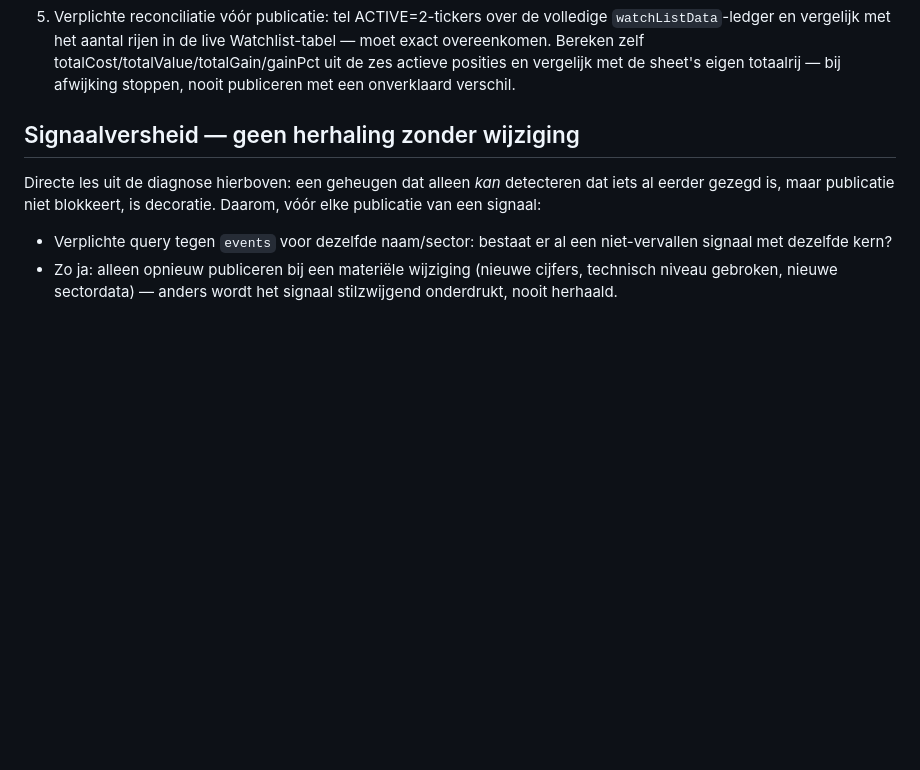
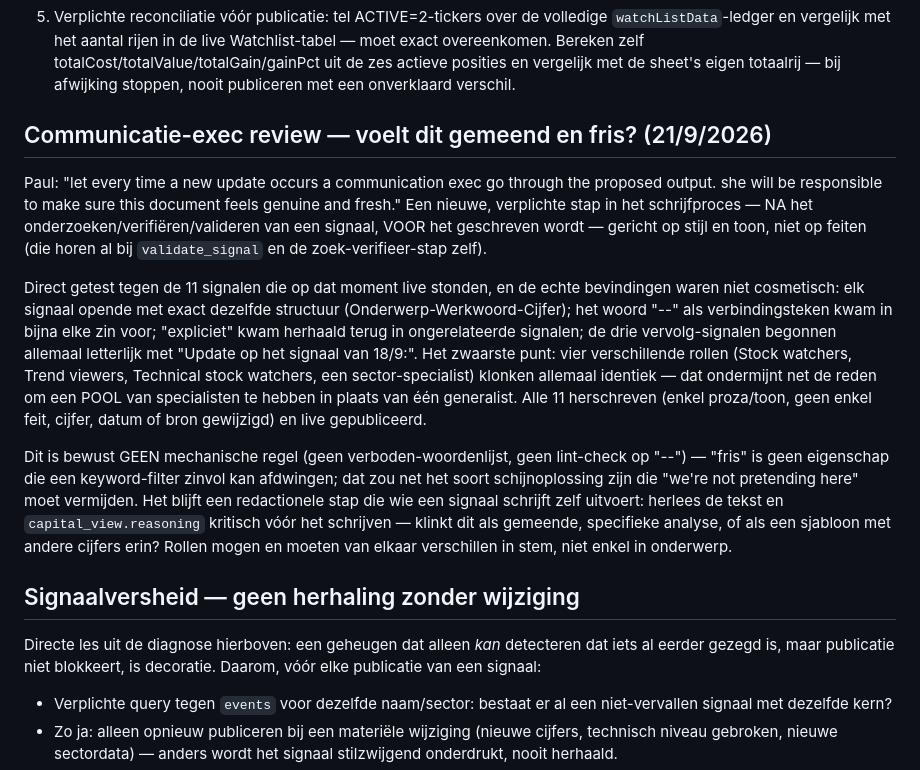
Before and after one commit to paulRenDev/Kompas, a Markdown page: README.md, the part around the change. Rendered like a GitHub page; blank space fills up the shorter version.

Commit message:
docs: add the communications-exec review as a standing step before publish
Paul: every update needs a communications pass to make sure the document
feels genuine and fresh, not templated. Tested it for real against the
11 signals live at the time -- found real issues, not cosmetic ones:
identical opening structure on every signal, "--" as a near-universal
connector, "expliciet" recurring across unrelated signals, all three
follow-ups literally starting with "Update op het signaal van 18/9:",
and four different roles all reading in one voice, which undercuts the
whole point of having a specialist pool instead of one generalist.
Rewrote all 11 for voice only -- no fact, number, date or source changed
-- and published the result.

Documented as a required editorial step in the authoring process, not a
mechanical filter: "freshness" isn't something a keyword lint can
meaningfully enforce, and pretending otherwise would be exactly the kind
of shortcut this project has tried to avoid elsewhere.

Co-Authored-By: Claude Sonnet 5 <noreply@anthropic.com>
Claude-Session: https://claude.ai/code/session_014G2kHAQqWLF7ygyGVCpGkJ

```diff
--- a/README.md
+++ b/README.md
@@ -169,6 +169,37 @@ is" verderop voor de volledige module-indeling en hoe de tests te draaien.
    totalCost/totalValue/totalGain/gainPct uit de zes actieve posities en
    vergelijk met de sheet's eigen totaalrij — bij afwijking stoppen, nooit
    publiceren met een onverklaard verschil.
+
+## Communicatie-exec review — voelt dit gemeend en fris? (21/9/2026)
+
+Paul: "let every time a new update occurs a communication exec go through
+the proposed output. she will be responsible to make sure this document
+feels genuine and fresh." Een nieuwe, verplichte stap in het
+schrijfproces — NA het onderzoeken/verifiëren/valideren van een signaal,
+VOOR het geschreven wordt — gericht op stijl en toon, niet op feiten (die
+horen al bij `validate_signal` en de zoek-verifieer-stap zelf).
+
+Direct getest tegen de 11 signalen die op dat moment live stonden, en de
+echte bevindingen waren niet cosmetisch: elk signaal opende met exact
+dezelfde structuur (Onderwerp-Werkwoord-Cijfer); het woord "--" als
+verbindingsteken kwam in bijna elke zin voor; "expliciet" kwam herhaald
+terug in ongerelateerde signalen; de drie vervolg-signalen begonnen
+allemaal letterlijk met "Update op het signaal van 18/9:". Het zwaarste
+punt: vier verschillende rollen (Stock watchers, Trend viewers, Technical
+stock watchers, een sector-specialist) klonken allemaal identiek — dat
+ondermijnt net de reden om een POOL van specialisten te hebben in plaats
+van één generalist. Alle 11 herschreven (enkel proza/toon, geen enkel
+feit, cijfer, datum of bron gewijzigd) en live gepubliceerd.
+
+Dit is bewust GEEN mechanische regel (geen verboden-woordenlijst, geen
+lint-check op "--") — "fris" is geen eigenschap die een keyword-filter
+zinvol kan afdwingen; dat zou net het soort schijnoplossing zijn die
+"we're not pretending here" moet vermijden. Het blijft een redactionele
+stap die wie een signaal schrijft zelf uitvoert: herlees de tekst en
+`capital_view.reasoning` kritisch vóór het schrijven — klinkt dit als
+gemeende, specifieke analyse, of als een sjabloon met andere cijfers
+erin? Rollen mogen en moeten van elkaar verschillen in stem, niet enkel
+in onderwerp.
 
 ## Signaalversheid — geen herhaling zonder wijziging
 
```
